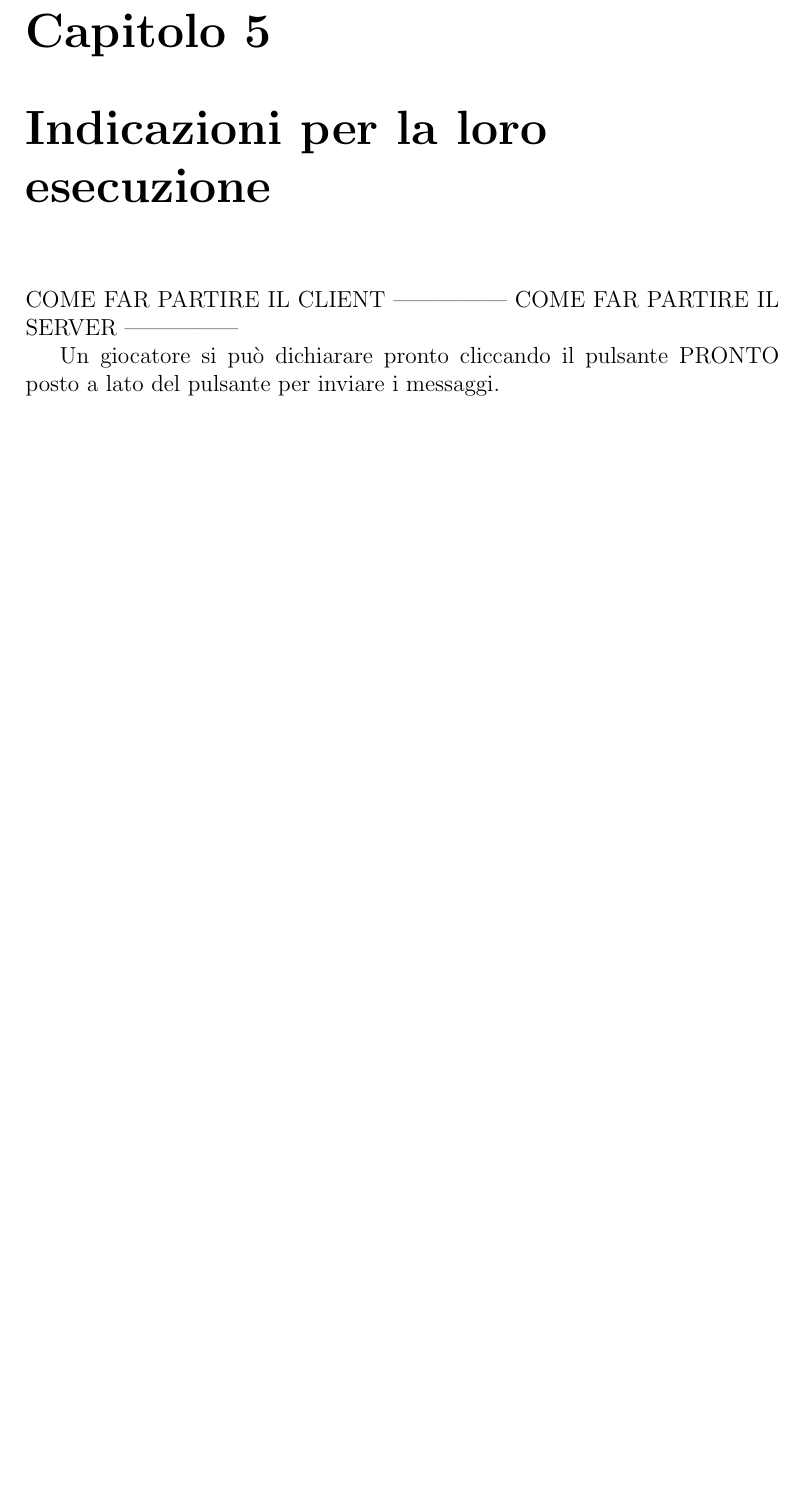
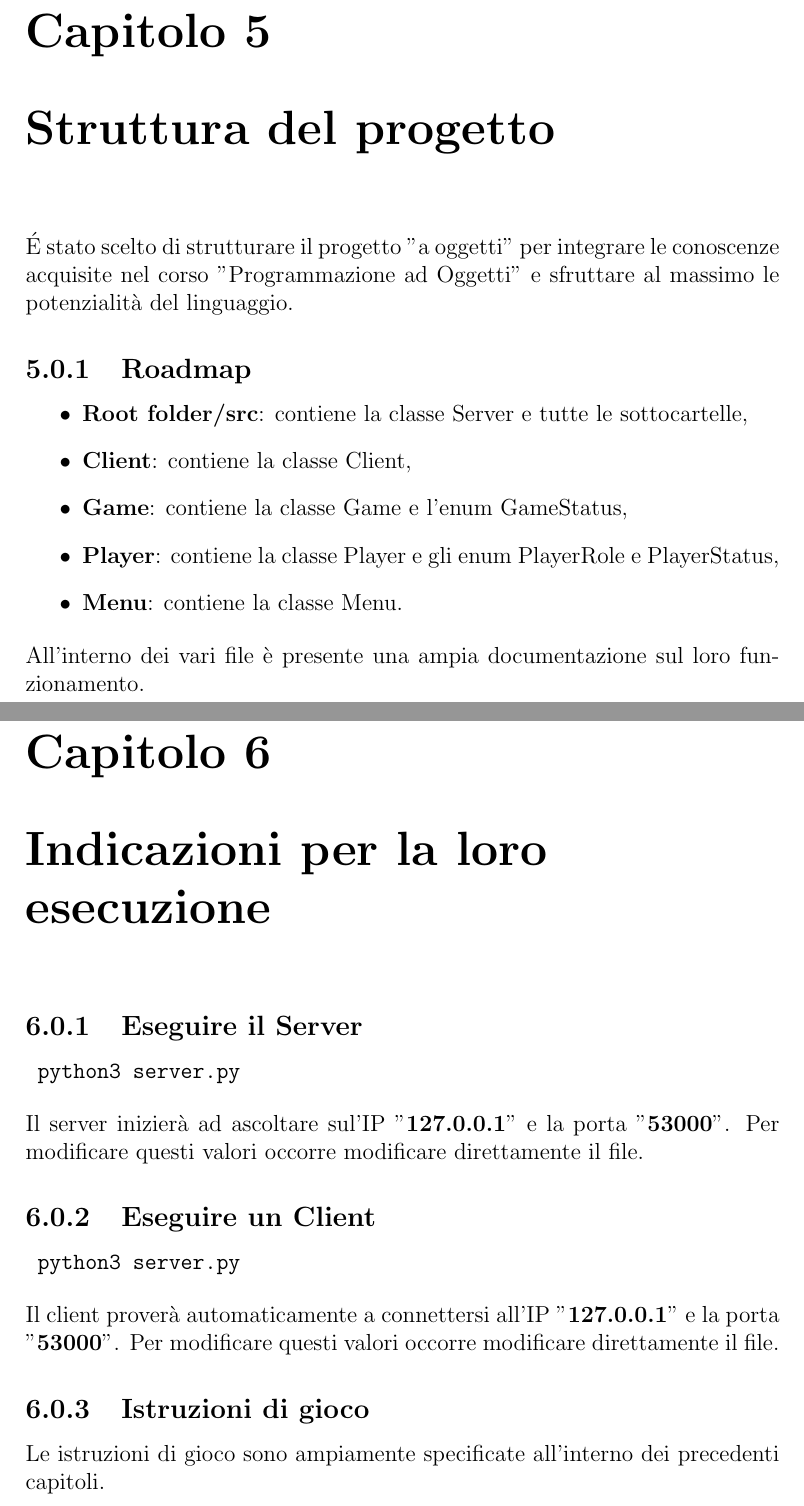
Before and after one commit to ongaroandrea/reti-chat-game, a LaTeX document (Relazione/13-template.tex): part of page 11 of 11 before the commit and two parts of pages 11 and 12 of 12 after it, the two joined at a grey line, cut so that both start at the same text, the shorter picture padded with empty space. Compiled offline with pdfLaTeX.

Commit message:
Update 13-template.tex

```diff
--- a/Relazione/13-template.tex
+++ b/Relazione/13-template.tex
@@ -109,10 +102,28 @@ Client\\
 Per quanto riguarda il client viene utilizzato un unico thread che si occupa di gestire la ricezione dei messaggi andando poi ad aggiungerli alla vista che si occupa di mostrarli, realizzata tramite la libreria tkinter.
 
+\chapter{Struttura del progetto}
+É stato scelto di strutturare il progetto "a oggetti" per integrare le conoscenze acquisite nel corso "Programmazione ad Oggetti" e sfruttare al massimo le potenzialità del linguaggio.
+
+\subsection{Roadmap}
+\begin{itemize}
+	\item \textbf{Root folder/src}: contiene la classe Server e tutte le sottocartelle,
+	\item \textbf{Client}: contiene la classe Client,
+	\item \textbf{Game}: contiene la classe Game e l'enum GameStatus,
+	\item \textbf{Player}: contiene la classe Player e gli enum PlayerRole e PlayerStatus,
+	\item \textbf{Menu}: contiene la classe Menu.
+\end{itemize}
+All'interno dei vari file è presente una ampia documentazione sul loro funzionamento.
 \chapter{Indicazioni per la loro esecuzione}
-COME FAR PARTIRE IL CLIENT
----------------
-COME FAR PARTIRE IL SERVER
----------------
-
-Un giocatore si può dichiarare pronto cliccando il pulsante PRONTO posto a lato del pulsante per inviare i messaggi.
+\subsection{Eseguire il Server}
+\begin{verbatim}
+	python3 server.py
+\end{verbatim}
+Il server inizierà ad ascoltare sul'IP "\textbf{127.0.0.1}" e la porta "\textbf{53000}". Per modificare questi valori occorre modificare direttamente il file.
+\subsection{Eseguire un Client}
+\begin{verbatim}
+	python3 server.py
+\end{verbatim}
+Il client proverà automaticamente a connettersi all'IP "\textbf{127.0.0.1}" e la porta "\textbf{53000}". Per modificare questi valori occorre modificare direttamente il file.
+\subsection{Istruzioni di gioco}
+Le istruzioni di gioco sono ampiamente specificate all'interno dei precedenti capitoli.
 \end{document}
```
Also changed, not shown: Relazione/13-template.tex (61 more changed lines).
